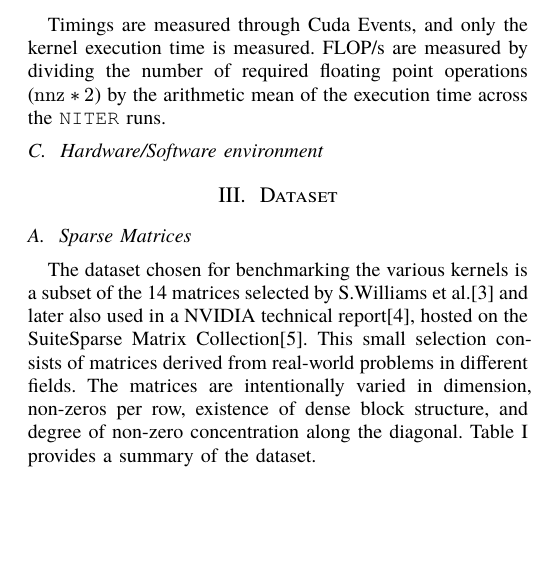
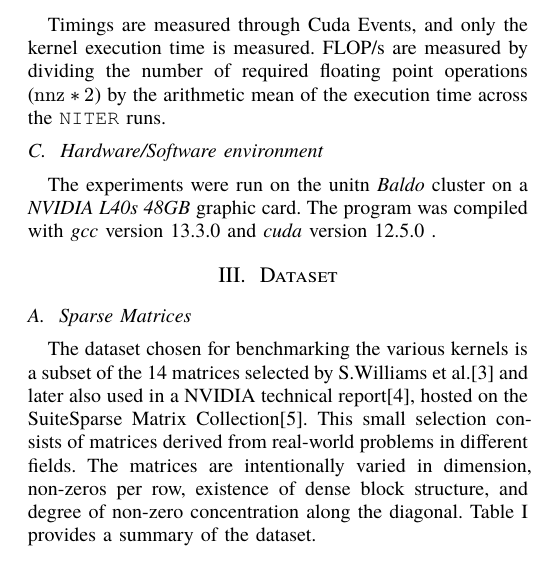
Before and after one commit to marcoff181/spmv, a Typst document (report/d1.typ): part of one column of page 3 of 3, cut so that both start at the same text, the shorter picture padded with empty space. The pictures show the PDF file report/d1.pdf that the author committed with the source.

```diff
--- a/report/d1.typ
+++ b/report/d1.typ
@@ -216,6 +216,7 @@
 FLOP/s are measured by dividing the number of required floating point operations ($"nnz"*2$) by the arithmetic mean of the execution time across the `NITER` runs.
 
 == Hardware/Software environment
+The experiments were run on the unitn _Baldo_ cluster on a _NVIDIA L40s 48GB_ graphic card. The program was compiled with _gcc_ version 13.3.0 and _cuda_ version 12.5.0 .
 
 = Dataset
 == Sparse Matrices <ciao>
```
Also changed, not shown: report/d1.pdf, 1 other file.
